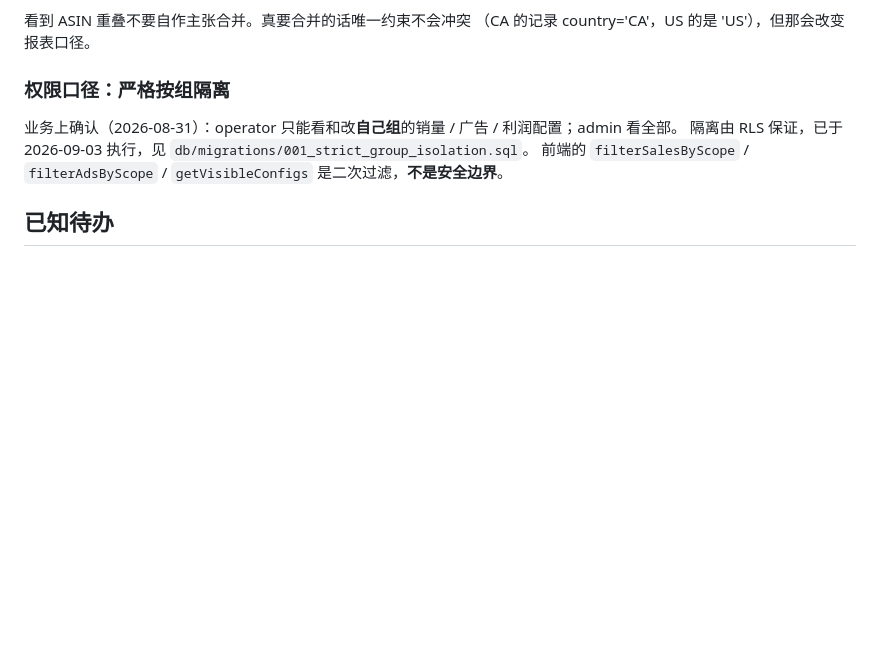
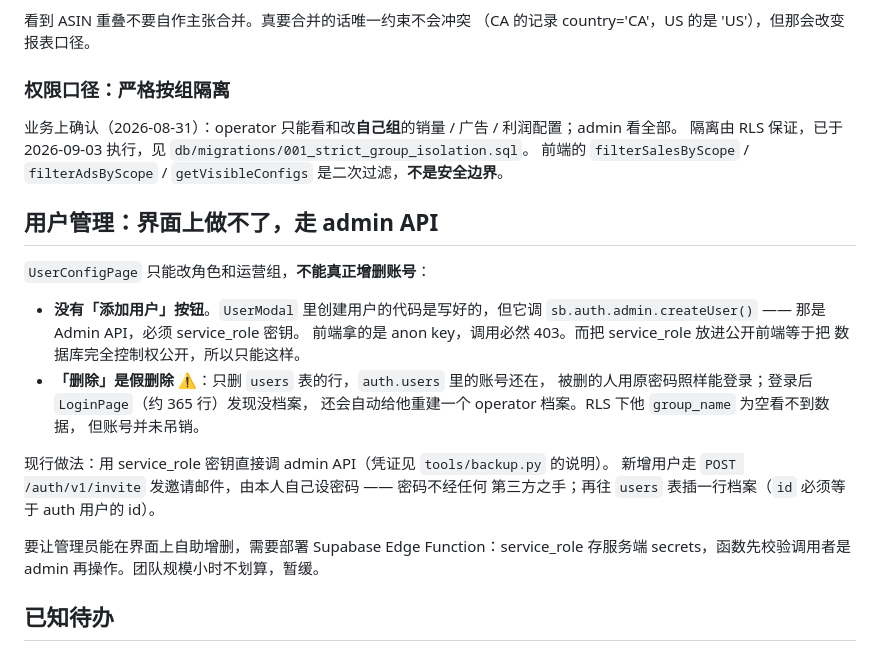
Before and after one commit to TomVista888/win, a Markdown page: CLAUDE.md, the part around the change. GitHub-like rendering; blank space fills up the shorter version.

Commit message:
docs: 记录用户管理的约束与现行做法
UserConfigPage 无法真正增删账号：创建要 Admin API（service_role 不能进
前端），「删除」只删业务表行、auth 账号仍可登录且会被自动重建档案。

记录现行做法（service_role 直调 admin API，新增走 invite 邮件让本人设密码），
以及将来要做界面自助增删时的 Edge Function 方案。

Co-Authored-By: Claude <noreply@anthropic.com>

```diff
--- a/CLAUDE.md
+++ b/CLAUDE.md
@@ -158,6 +158,26 @@
 隔离由 RLS 保证，已于 2026-09-03 执行，见 `db/migrations/001_strict_group_isolation.sql`。
 前端的 `filterSalesByScope` / `filterAdsByScope` / `getVisibleConfigs` 是二次过滤，**不是安全边界**。
 
+## 用户管理：界面上做不了，走 admin API
+
+`UserConfigPage` 只能改角色和运营组，**不能真正增删账号**：
+
+- **没有「添加用户」按钮**。`UserModal` 里创建用户的代码是写好的，但它调
+  `sb.auth.admin.createUser()` —— 那是 Admin API，必须 service_role 密钥。
+  前端拿的是 anon key，调用必然 403。而把 service_role 放进公开前端等于把
+  数据库完全控制权公开，所以只能这样。
+- **「删除」是假删除** ⚠️：只删 `users` 表的行，`auth.users` 里的账号还在，
+  被删的人用原密码照样能登录；登录后 `LoginPage`（约 365 行）发现没档案，
+  还会自动给他重建一个 operator 档案。RLS 下他 `group_name` 为空看不到数据，
+  但账号并未吊销。
+
+现行做法：用 service_role 密钥直接调 admin API（凭证见 `tools/backup.py` 的说明）。
+新增用户走 `POST /auth/v1/invite` 发邀请邮件，由本人自己设密码 —— 密码不经任何
+第三方之手；再往 `users` 表插一行档案（`id` 必须等于 auth 用户的 id）。
+
+要让管理员能在界面上自助增删，需要部署 Supabase Edge Function：service_role
+存服务端 secrets，函数先校验调用者是 admin 再操作。团队规模小时不划算，暂缓。
+
 ## 已知待办
 
 1. **`profit_config` 的冗余缓存列**：`net_price` / `commission_amount` / `ad_cost_amount`
```
